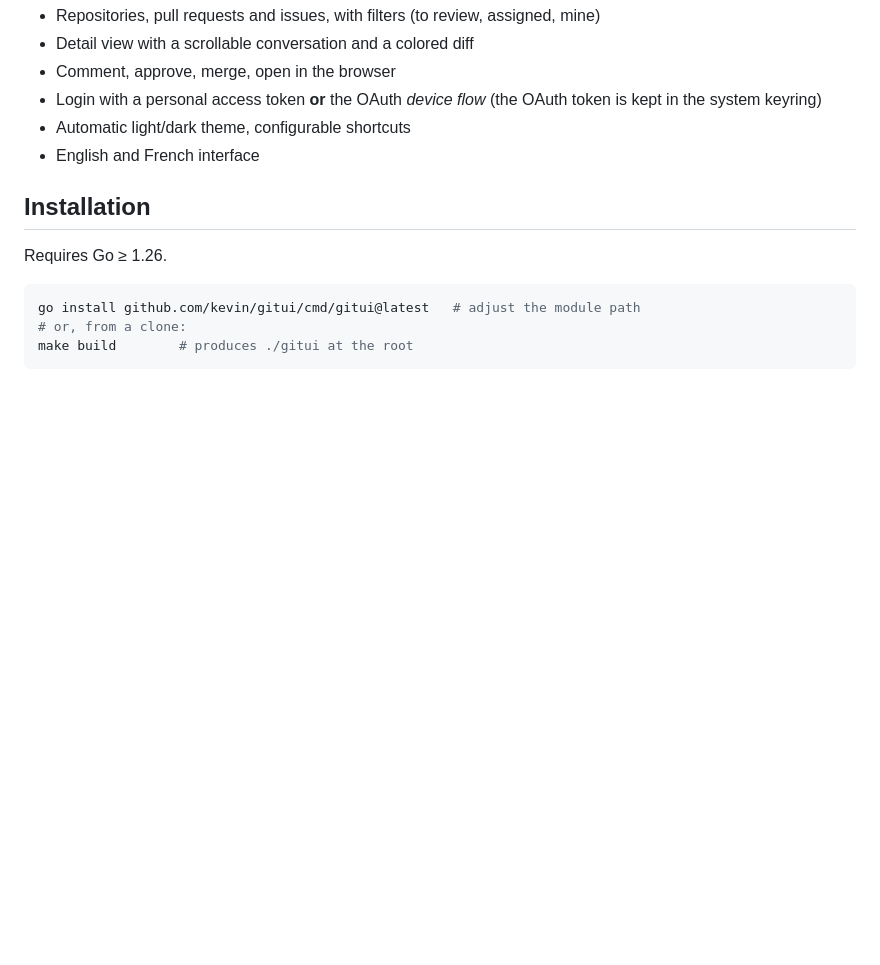
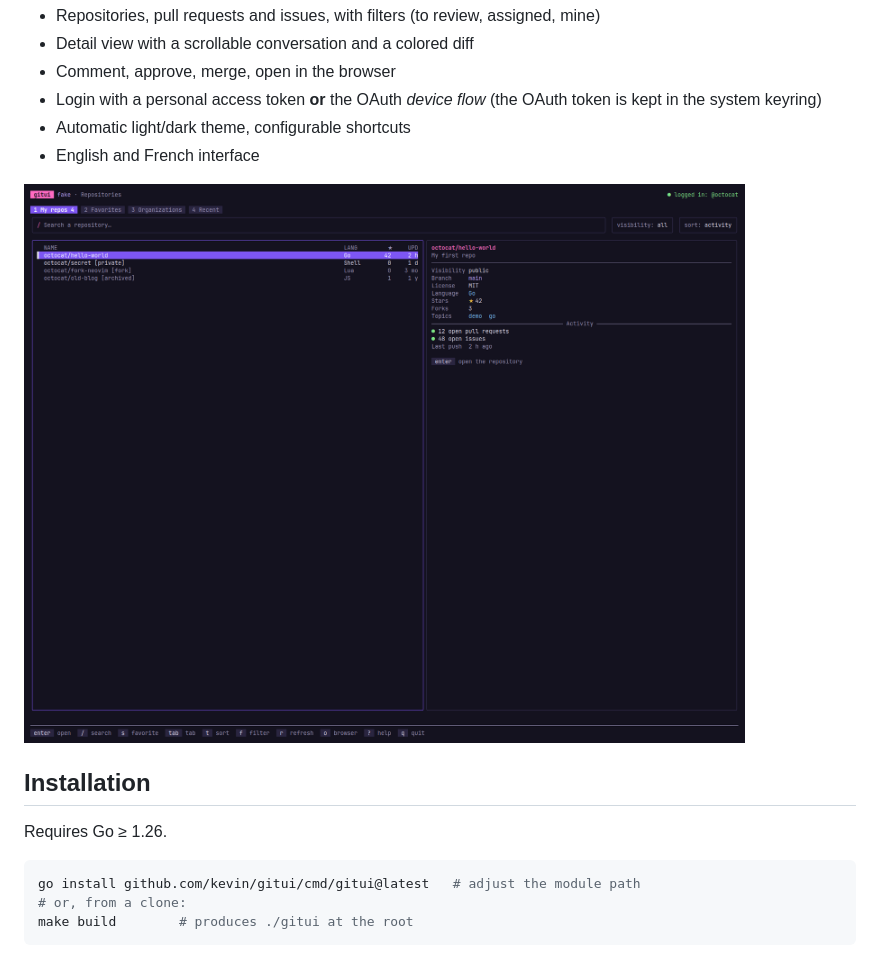
Before and after one commit to boutdecode/gitui, a Markdown page: README.md, the part around the change. GitHub-like rendering; pictures changed too: docs/sreenshot.png (added); blank space fills up the shorter version.

Commit message:
Add a screenshot to the README
Co-Authored-By: Claude Sonnet 5.5 <noreply@anthropic.com>

```diff
--- a/README.md
+++ b/README.md
@@ -10,6 +10,8 @@ A terminal Git client built with the [Charm](https://charm.land) stack
   token is kept in the system keyring)
 - Automatic light/dark theme, configurable shortcuts
 - English and French interface
+
+![gitui screenshot](docs/sreenshot.png)
 
 ## Installation
 
```
